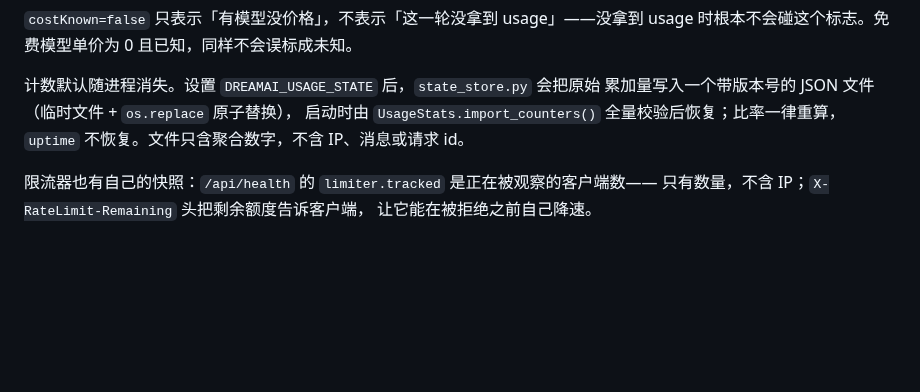
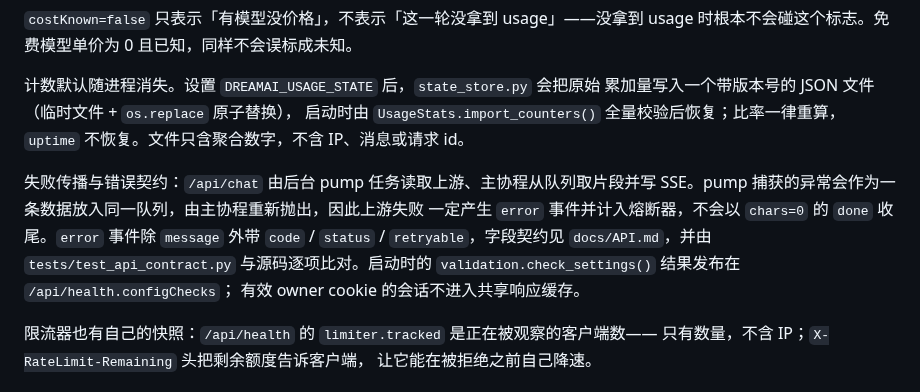
Before and after one commit to Li-Guijiang/DreamAI, a Markdown page: docs/ARCHITECTURE.md, the part around the change. GitHub-like rendering; blank space fills up the shorter version.

Commit message:
docs(architecture): note how a pump failure reaches the request loop

```diff
--- a/docs/ARCHITECTURE.md
+++ b/docs/ARCHITECTURE.md
@@ -201,6 +201,14 @@ usage 时根本不会碰这个标志。免费模型单价为 0 且已知，同
 启动时由 `UsageStats.import_counters()` 全量校验后恢复；比率一律重算，
 `uptime` 不恢复。文件只含聚合数字，不含 IP、消息或请求 id。
 
+失败传播与错误契约：`/api/chat` 由后台 pump 任务读取上游、主协程从队列取片段并写
+SSE。pump 捕获的异常会作为一条数据放入同一队列，由主协程重新抛出，因此上游失败
+一定产生 `error` 事件并计入熔断器，不会以 `chars=0` 的 `done` 收尾。`error` 事件除
+`message` 外带 `code` / `status` / `retryable`，字段契约见 `docs/API.md`，并由
+`tests/test_api_contract.py` 与源码逐项比对。启动时的
+`validation.check_settings()` 结果发布在 `/api/health.configChecks`；
+有效 owner cookie 的会话不进入共享响应缓存。
+
 限流器也有自己的快照：`/api/health` 的 `limiter.tracked` 是正在被观察的客户端数——
 只有数量，不含 IP；`X-RateLimit-Remaining` 头把剩余额度告诉客户端，
 让它能在被拒绝之前自己降速。
```
